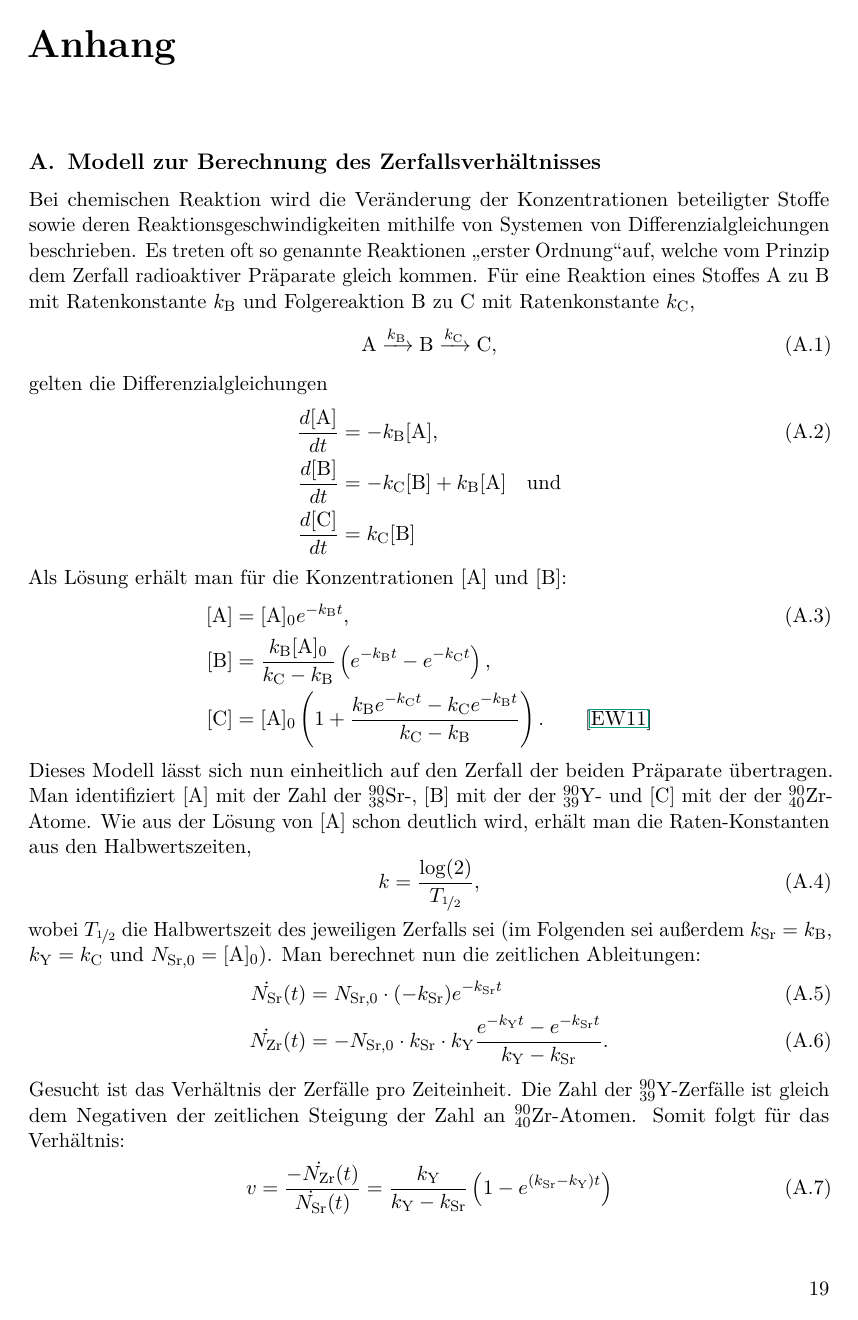
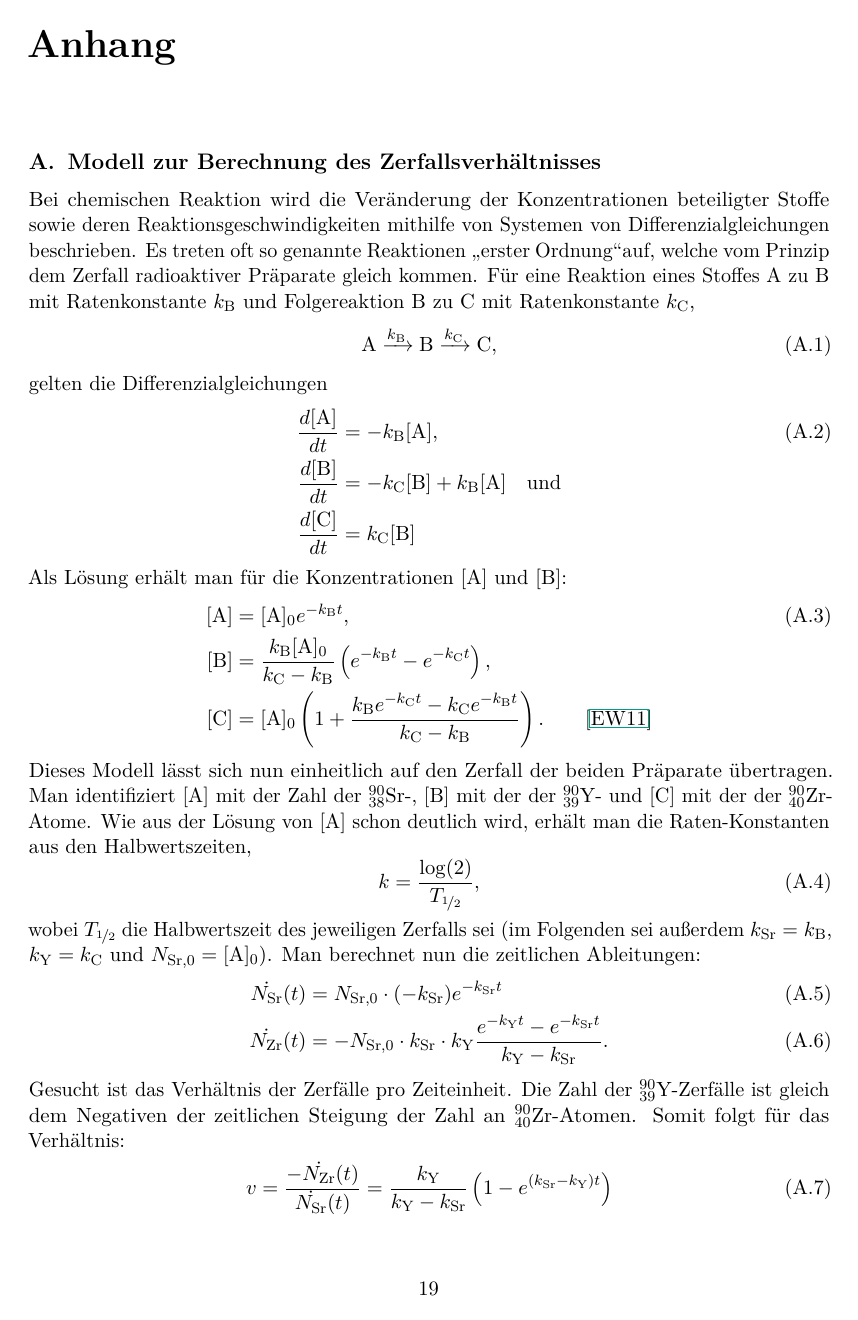
Before and after one commit to fsphys/praktikum-protokollvorlage-latex, a LaTeX document (main.tex, which reads include/protokollclass.cls): page 21 of 23. Compiled offline with pdfLaTeX.

Commit message:
Changed some \FrontMatter formatting options.

```diff
--- a/include/protokollclass.cls
+++ b/include/protokollclass.cls
@@ -284,6 +284,21 @@
 \newboolean{chapWiseNumb}
 \setboolean{chapWiseNumb}{false}
 
+\newcommand{\FrontMatter}
+{
+	\frontmatter
+
+	\pagestyle{empty}
+
+	\fancypagestyle{plain} % to ensure that toc page style is really empty (it uses \thispagestyle{plain})
+	{
+		\fancyhf{} % clear all header and footer fields
+		\fancyfoot{} % except the center
+		\renewcommand{\headrulewidth}{0pt}
+		\renewcommand{\footrulewidth}{0pt}
+	}
+}
+
 \newcommand{\MainMatter}
 {
 	\clearpage
@@ -292,6 +307,16 @@
 	\let\cleardoubleoddstandardpage\relax
 	\mainmatter
 	\endgroup
+
+	\frontmatter \pagestyle{empty}
+
+	\fancypagestyle{plain} % redefine chapter first page style, which is redefined by \FrontMatter
+	{
+		\fancyhf{} % clear all header and footer fields
+		\fancyfoot[C]{\thepage} % except the center
+		\renewcommand{\headrulewidth}{0pt}
+		\renewcommand{\footrulewidth}{0pt}
+	}
 
 	\mainmatter
 	\pagestyle{fancy}
```
Also changed, not shown: main.tex (+3 -2 lines), main.pdf.
